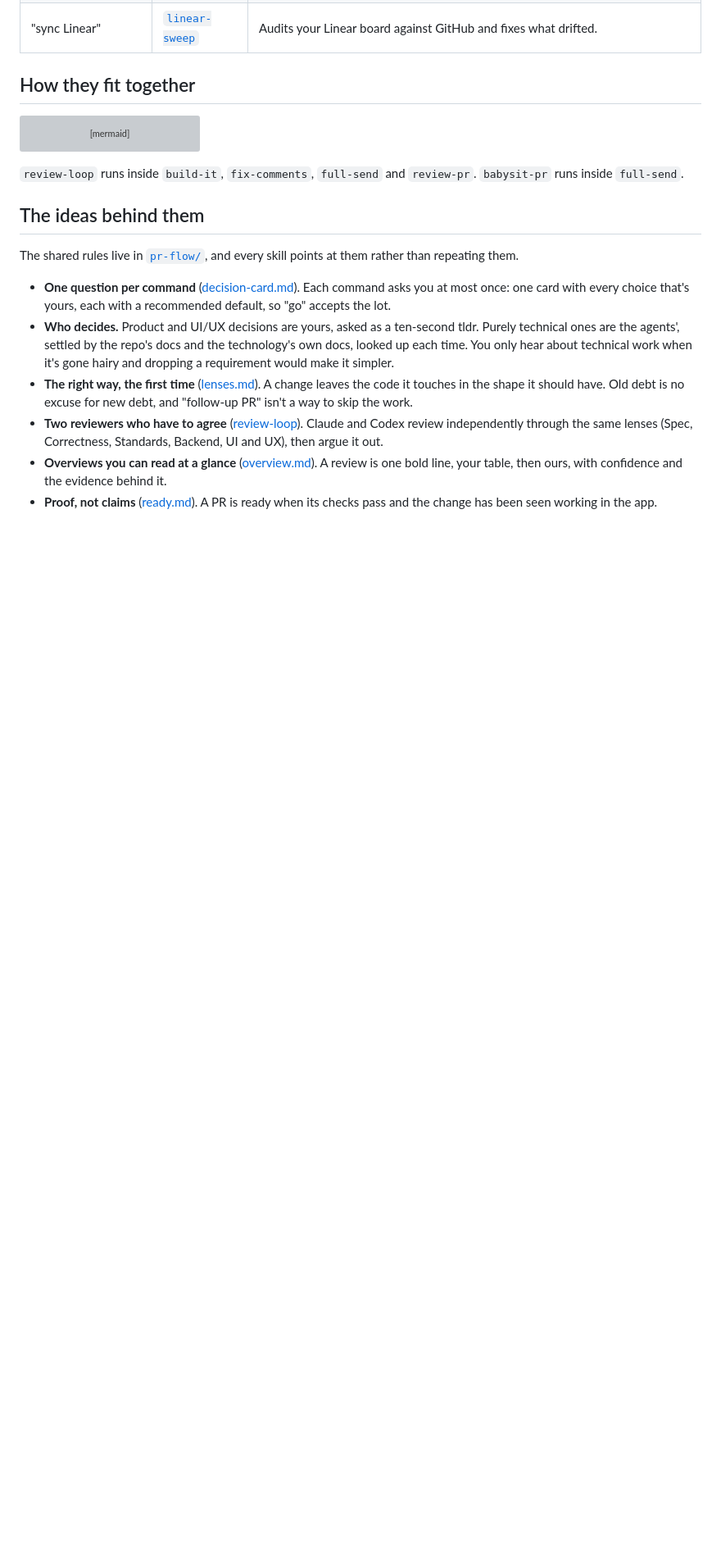
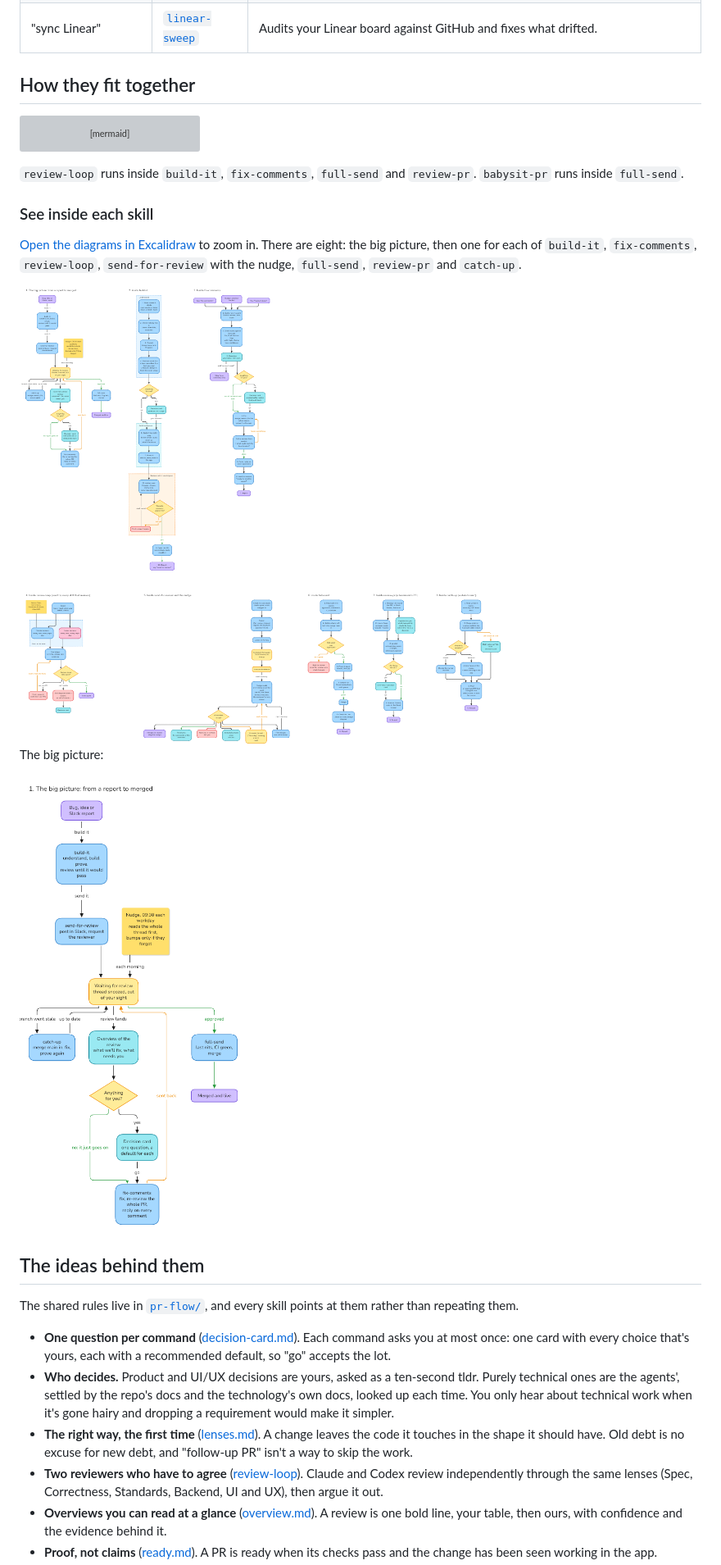
Before and after one commit to alice-edu/agent-skills, a Markdown page: README.md, the part around the change. Shown at 82% size. Rendered like a GitHub page; pictures changed too: docs/all-skills.png (added), docs/big-picture.png (added); blank space fills up the shorter version; grey boxes are pictures that could not be loaded.

Commit message:
Diagrams of each skill in Excalidraw, linked and shown in the README; diagrams.md: share_scene, check the font
Co-Authored-By: Claude Opus 5.5 <noreply@anthropic.com>

````diff
--- a/README.md
+++ b/README.md
@@ -37,6 +37,16 @@ flowchart LR
 ```
 
 `review-loop` runs inside `build-it`, `fix-comments`, `full-send` and `review-pr`. `babysit-pr` runs inside `full-send`.
+
+### See inside each skill
+
+[Open the diagrams in Excalidraw](https://link.excalidraw.com/l/9GDlHwpjNWo/6CBVjVY4H8K) to zoom in. There are eight: the big picture, then one for each of `build-it`, `fix-comments`, `review-loop`, `send-for-review` with the nudge, `full-send`, `review-pr` and `catch-up`.
+
+<img src="docs/all-skills.png" alt="All eight diagrams side by side" width="800">
+
+The big picture:
+
+<img src="docs/big-picture.png" alt="From a report to merged: build-it, send-for-review, the nudge, the overview, fix-comments, full-send" width="540">
 
 ## The ideas behind them
 
````
Also changed, not shown: pr-flow/diagrams.md (+3 -3 lines).
